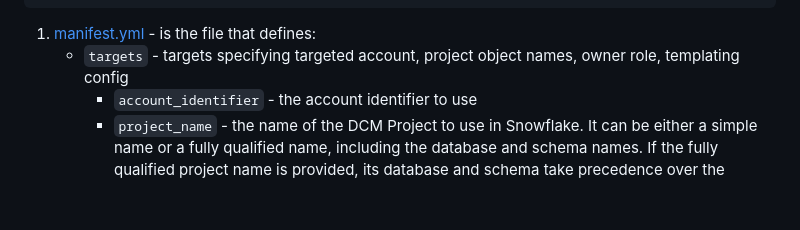
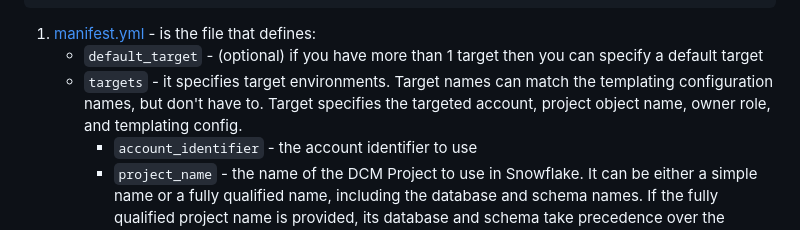
Before and after one commit to snowflakedb/snowflake-cli-templates, a Markdown page: dcm_project/README.md, the part around the change. Rendered like a GitHub page; blank space fills up the shorter version.

Commit message:
- Added default_target to README.md - Use singular form in the description what the `target` is

````diff
--- a/dcm_project/README.md
+++ b/dcm_project/README.md
@@ -27,7 +27,8 @@ practices when working with Snowflake environments.
 ```
 
 1. [manifest.yml][manifest] - is the file that defines:
-   * `targets` - targets specifying targeted account, project object names, owner role, templating config
+   * `default_target` - (optional) if you have more than 1 target then you can specify a default target
+   * `targets` - it specifies target environments. Target names can match the templating configuration names, but don't have to. Target specifies the targeted account, project object name, owner role, and templating config.
      * `account_identifier` - the account identifier to use
      * `project_name` - the name of the DCM Project to use in Snowflake. It can be either a simple name or a fully qualified name, including the database and schema names. If the fully qualified project name is provided, its database and schema take precedence over the configured connection.
      * `project_owner` - the name of the role that has OWNERSHIP of this project object
````
